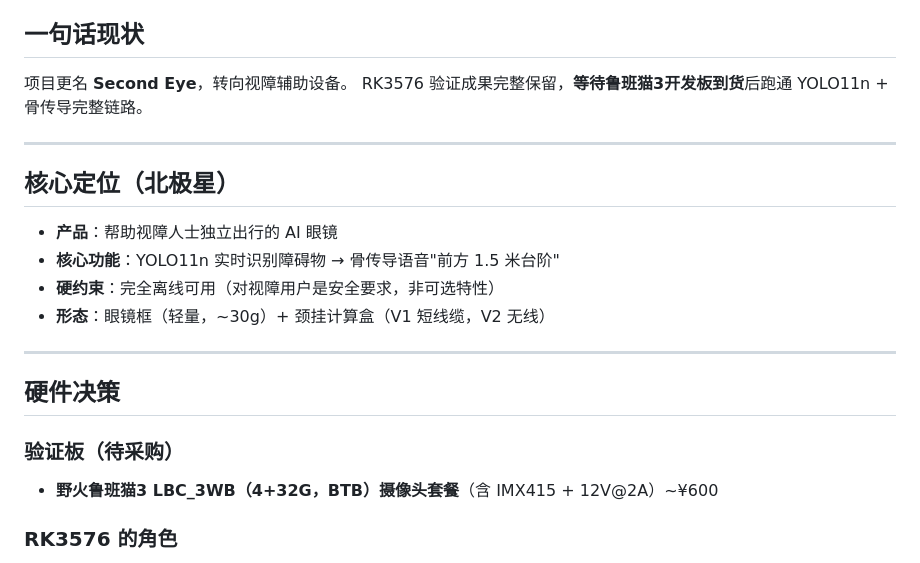
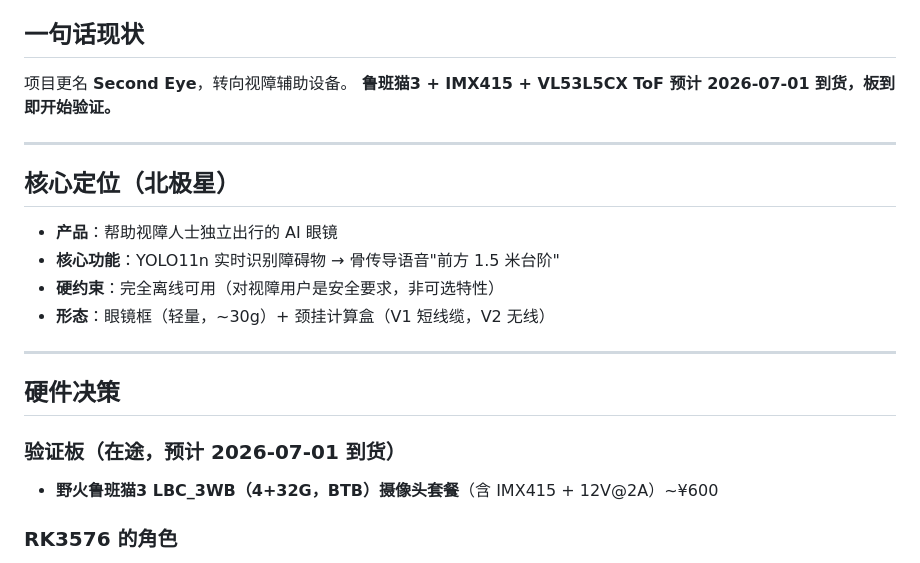
Before and after one commit to Jaxkiewu0628/second_eye, a Markdown page: engineering/STATUS.md, the part around one of its changes. Drawn GitHub-style.

```diff
--- a/engineering/STATUS.md
+++ b/engineering/STATUS.md
@@ -5,7 +5,7 @@
 
 ## 一句话现状
 项目更名 **Second Eye**，转向视障辅助设备。
-RK3576 验证成果完整保留，**等待鲁班猫3开发板到货**后跑通 YOLO11n + 骨传导完整链路。
+**鲁班猫3 + IMX415 + VL53L5CX ToF 预计 2026-07-01 到货，板到即开始验证。**
 
 ---
 
@@ -19,7 +19,7 @@ RK3576 验证成果完整保留，**等待鲁班猫3开发板到货**后跑通 Y
 
 ## 硬件决策
 
-### 验证板（待采购）
+### 验证板（在途，预计 2026-07-01 到货）
 - **野火鲁班猫3 LBC_3WB（4+32G，BTB）摄像头套餐**（含 IMX415 + 12V@2A）~¥600
 
 ### RK3576 的角色
```
Also changed, not shown: other parts of engineering/STATUS.md (+33 -10 lines).
